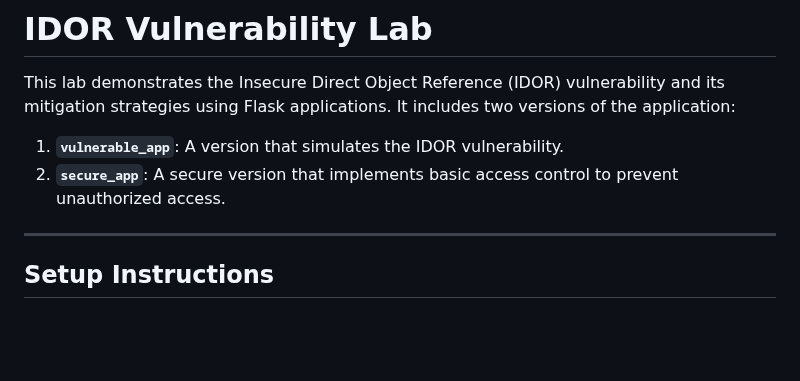
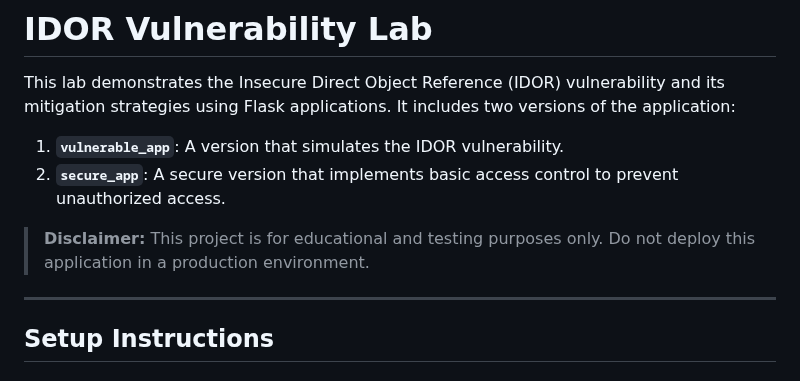
Before and after one commit to BrenesRM/idor-lab, a Markdown page: readme.md, the part around the change. Drawn GitHub-style; blank space fills up the shorter version.

```diff
--- a/readme.md
+++ b/readme.md
@@ -3,6 +3,8 @@
 This lab demonstrates the Insecure Direct Object Reference (IDOR) vulnerability and its mitigation strategies using Flask applications. It includes two versions of the application:
 1. **`vulnerable_app`**: A version that simulates the IDOR vulnerability.
 2. **`secure_app`**: A secure version that implements basic access control to prevent unauthorized access.
+
+> **Disclaimer:** This project is for educational and testing purposes only. Do not deploy this application in a production environment.
 
 ---
 
```
